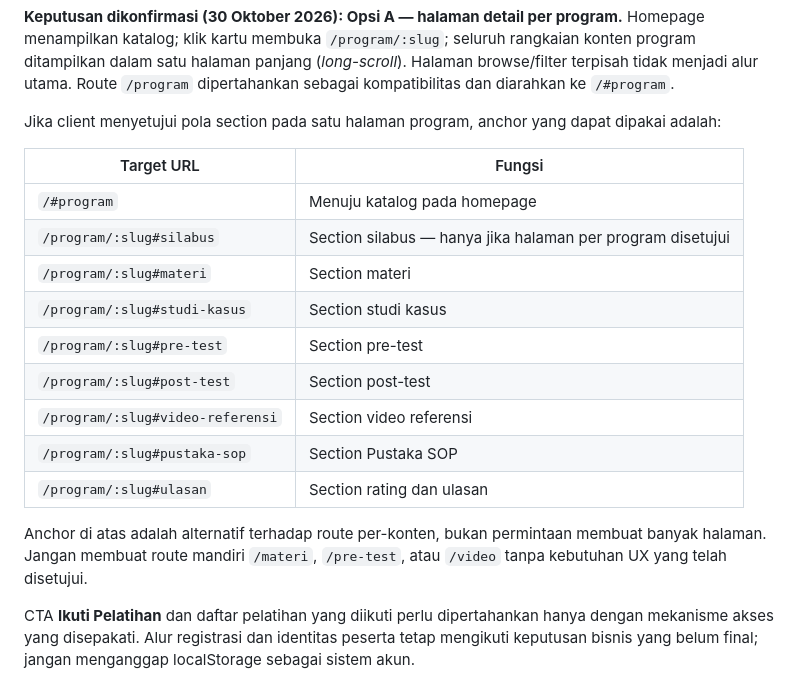
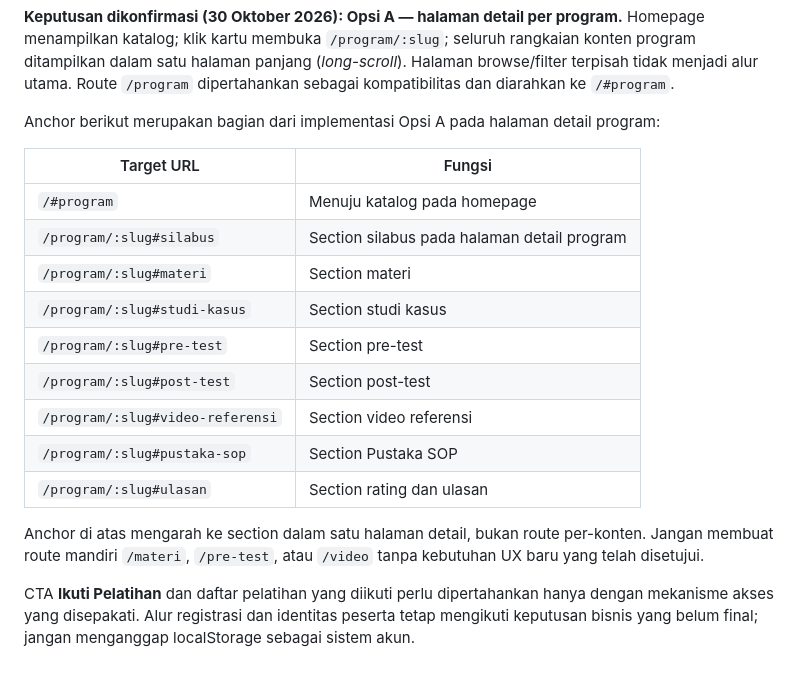
Before and after one commit to buleyyy/capstone-sopinsya, a Markdown page: docs/URL-STRUCTURE.md, the part around the change. Drawn GitHub-style.

Commit message:
Align URL documentation with implemented option A anchors

```diff
--- a/docs/URL-STRUCTURE.md
+++ b/docs/URL-STRUCTURE.md
@@ -161,12 +161,12 @@ Arah UX dari pembahasan client terbaru:
 
 **Keputusan dikonfirmasi (30 Oktober 2026): Opsi A — halaman detail per program.** Homepage menampilkan katalog; klik kartu membuka `/program/:slug`; seluruh rangkaian konten program ditampilkan dalam satu halaman panjang (*long-scroll*). Halaman browse/filter terpisah tidak menjadi alur utama. Route `/program` dipertahankan sebagai kompatibilitas dan diarahkan ke `/#program`.
 
-Jika client menyetujui pola section pada satu halaman program, anchor yang dapat dipakai adalah:
+Anchor berikut merupakan bagian dari implementasi Opsi A pada halaman detail program:
 
 | Target URL | Fungsi |
 |---|---|
 | `/#program` | Menuju katalog pada homepage |
-| `/program/:slug#silabus` | Section silabus — hanya jika halaman per program disetujui |
+| `/program/:slug#silabus` | Section silabus pada halaman detail program |
 | `/program/:slug#materi` | Section materi |
 | `/program/:slug#studi-kasus` | Section studi kasus |
 | `/program/:slug#pre-test` | Section pre-test |
@@ -175,7 +175,7 @@ Jika client menyetujui pola section pada satu halaman program, anchor yang dapat
 | `/program/:slug#pustaka-sop` | Section Pustaka SOP |
 | `/program/:slug#ulasan` | Section rating dan ulasan |
 
-Anchor di atas adalah alternatif terhadap route per-konten, bukan permintaan membuat banyak halaman. Jangan membuat route mandiri `/materi`, `/pre-test`, atau `/video` tanpa kebutuhan UX yang telah disetujui.
+Anchor di atas mengarah ke section dalam satu halaman detail, bukan route per-konten. Jangan membuat route mandiri `/materi`, `/pre-test`, atau `/video` tanpa kebutuhan UX baru yang telah disetujui.
 
 CTA **Ikuti Pelatihan** dan daftar pelatihan yang diikuti perlu dipertahankan hanya dengan mekanisme akses yang disepakati. Alur registrasi dan identitas peserta tetap mengikuti keputusan bisnis yang belum final; jangan menganggap localStorage sebagai sistem akun.
 
```
